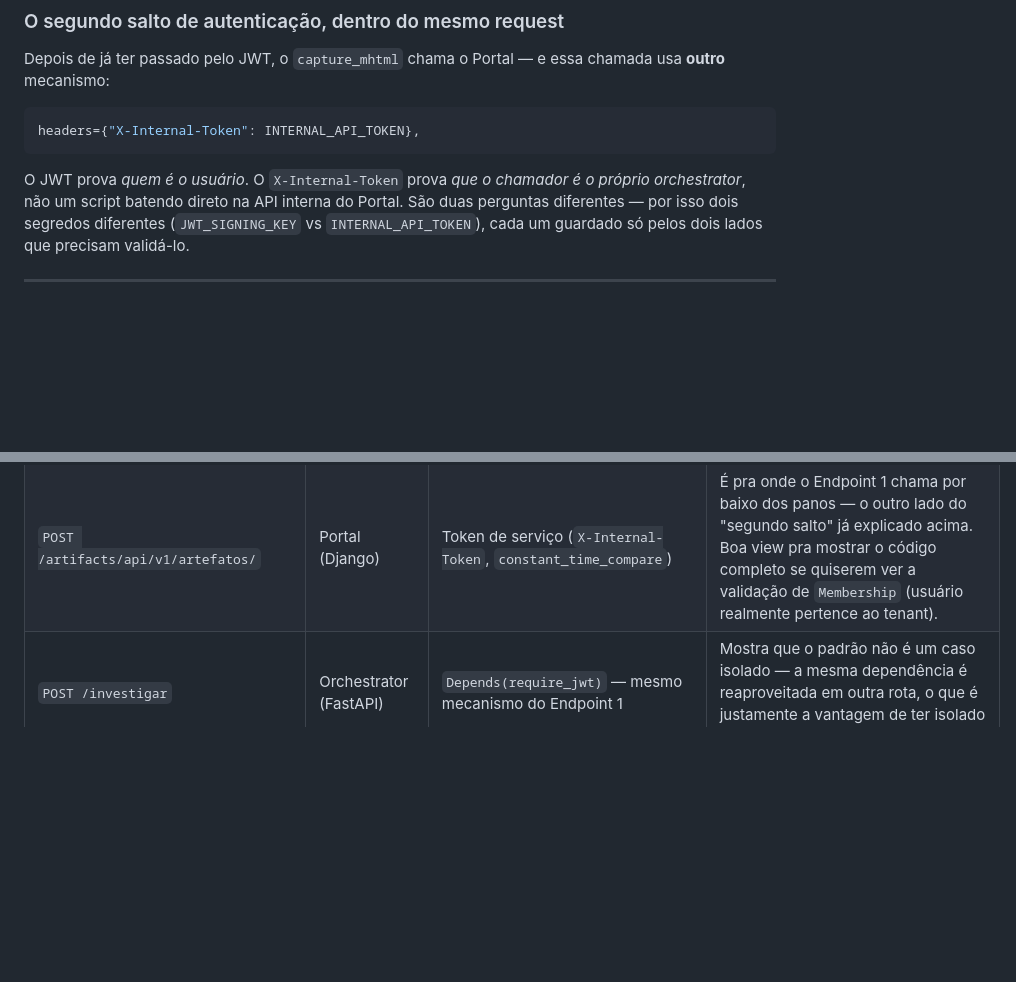
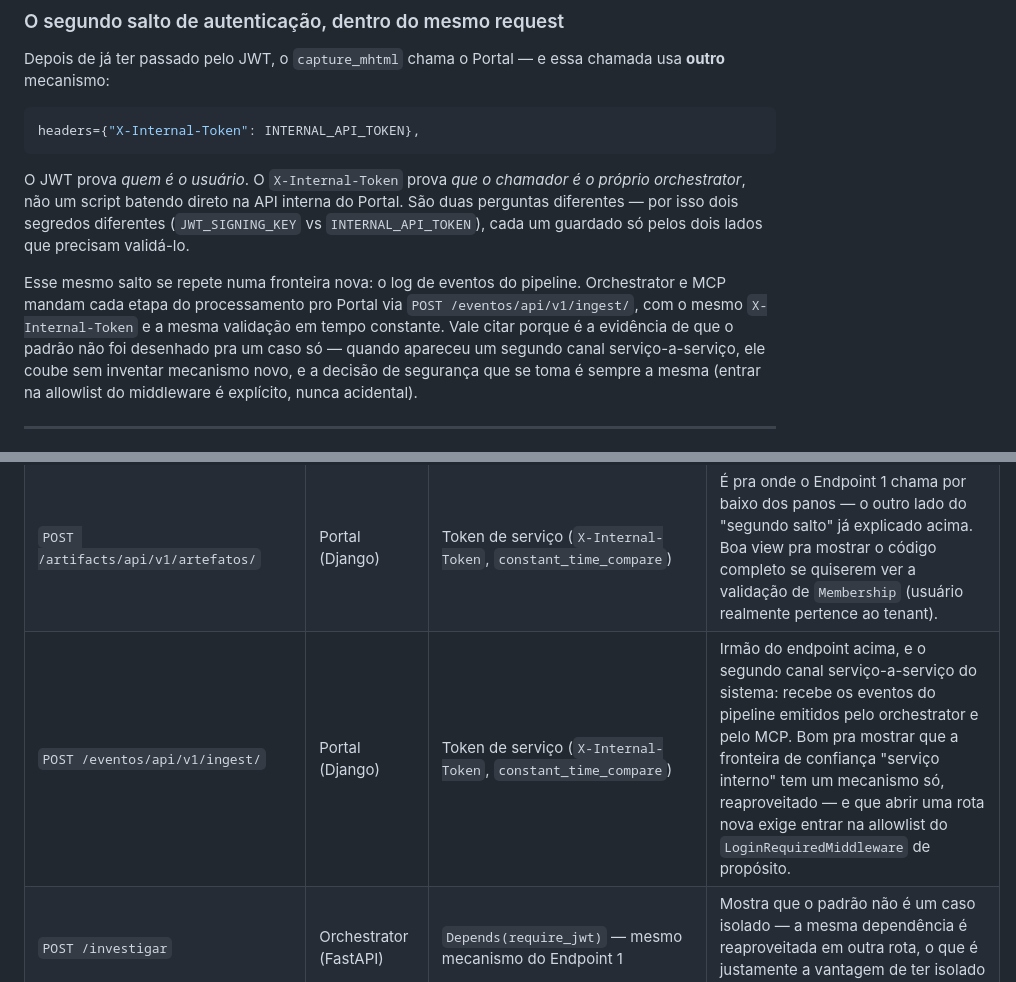
Before and after one commit to bonafe/inteligencia-aberta, a Markdown page: GUIA_APRESENTACAO_SEGURANCA.md, 2 parts joined by grey strips. Drawn GitHub-style; blank space fills up the shorter version.

Commit message:
menciona o canal de ingestão de eventos no guia de apresentação
O log de eventos do pipeline abriu um segundo canal serviço-a-serviço
(POST /eventos/api/v1/ingest/), com o mesmo X-Internal-Token e a mesma entrada
explícita na allowlist do LoginRequiredMiddleware. O guia comparava os dois
modelos de segurança usando apenas o canal de criação de artefatos, e ficava
sem citar o caso que mostra o padrão se repetindo numa fronteira nova.

Co-Authored-By: Claude Opus 5 <noreply@anthropic.com>
Claude-Session: https://claude.ai/code/session_01KeACaPxw2DSYgz9skVe1pK

````diff
--- a/GUIA_APRESENTACAO_SEGURANCA.md
+++ b/GUIA_APRESENTACAO_SEGURANCA.md
@@ -64,6 +64,8 @@ headers={"X-Internal-Token": INTERNAL_API_TOKEN},
 ```
 
 O JWT prova *quem é o usuário*. O `X-Internal-Token` prova *que o chamador é o próprio orchestrator*, não um script batendo direto na API interna do Portal. São duas perguntas diferentes — por isso dois segredos diferentes (`JWT_SIGNING_KEY` vs `INTERNAL_API_TOKEN`), cada um guardado só pelos dois lados que precisam validá-lo.
+
+Esse mesmo salto se repete numa fronteira nova: o log de eventos do pipeline. Orchestrator e MCP mandam cada etapa do processamento pro Portal via `POST /eventos/api/v1/ingest/`, com o mesmo `X-Internal-Token` e a mesma validação em tempo constante. Vale citar porque é a evidência de que o padrão não foi desenhado pra um caso só — quando apareceu um segundo canal serviço-a-serviço, ele coube sem inventar mecanismo novo, e a decisão de segurança que se toma é sempre a mesma (entrar na allowlist do middleware é explícito, nunca acidental).
 
 ---
 
@@ -152,6 +154,7 @@ Se sobrar tempo ou vier pergunta, esses são bons complementos — mesma lógica
 |---|---|---|---|
 | `POST /api/v1/token/` | Portal (Django/DRF) | Público (`AllowAny`) — usuário + senha no corpo | É a *origem* do JWT que os outros endpoints validam. Emite o token com `user_id`/`tenant_id` já embutidos nas claims (`TenantTokenObtainPairSerializer`), pra não precisar consultar o banco depois. |
 | `POST /artifacts/api/v1/artefatos/` | Portal (Django) | Token de serviço (`X-Internal-Token`, `constant_time_compare`) | É pra onde o Endpoint 1 chama por baixo dos panos — o outro lado do "segundo salto" já explicado acima. Boa view pra mostrar o código completo se quiserem ver a validação de `Membership` (usuário realmente pertence ao tenant). |
+| `POST /eventos/api/v1/ingest/` | Portal (Django) | Token de serviço (`X-Internal-Token`, `constant_time_compare`) | Irmão do endpoint acima, e o segundo canal serviço-a-serviço do sistema: recebe os eventos do pipeline emitidos pelo orchestrator e pelo MCP. Bom pra mostrar que a fronteira de confiança "serviço interno" tem um mecanismo só, reaproveitado — e que abrir uma rota nova exige entrar na allowlist do `LoginRequiredMiddleware` de propósito. |
 | `POST /investigar` | Orchestrator (FastAPI) | `Depends(require_jwt)` — mesmo mecanismo do Endpoint 1 | Mostra que o padrão não é um caso isolado — a mesma dependência é reaproveitada em outra rota, o que é justamente a vantagem de ter isolado a checagem numa função. |
 | `GET /tools/{cnpj,processos,noticias}` | MCP (FastAPI) | `Depends(require_mcp_token)` — token dedicado (`X-Mcp-Token`, `hmac.compare_digest`) | Mesmo padrão de dependência do FastAPI, mas com um segredo *diferente* do `INTERNAL_API_TOKEN` — bom exemplo de que "parece o mesmo mecanismo" não significa "é a mesma fronteira de confiança". |
 | `GET /api/docs/` (Portal) e `GET /docs` (Orchestrator e MCP) | Todos os três serviços | Público, sem autenticação nenhuma | Documentação Swagger interativa — pública de propósito, pra fins didáticos. Bom gancho pra explicar que documentação (descrição do formato da API) e dado real são coisas diferentes: abrir a página não abre a API. |
````
